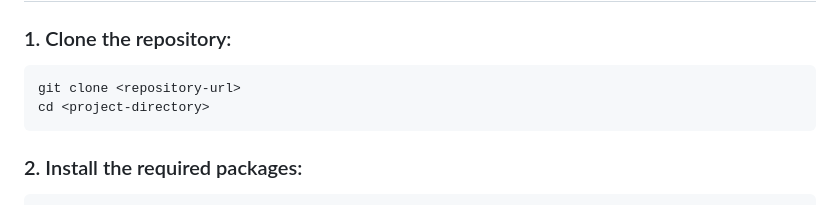
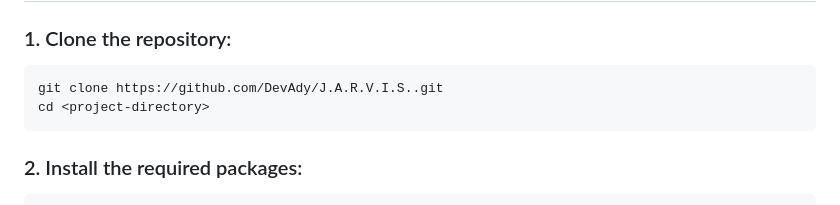
Before and after one commit to DevAdy/J.A.R.V.I.S., a Markdown page: README.md, the part around the change. Rendered like a GitHub page.

Commit message:
Added My Repo Link

````diff
--- a/README.md
+++ b/README.md
@@ -30,7 +30,7 @@ It has a modern and intuitive Web interface, ensuring an exceptional user experi
 ## Setup:🗣
 ### 1. Clone the repository:
 ```bash
-git clone <repository-url>
+git clone https://github.com/DevAdy/J.A.R.V.I.S..git
 cd <project-directory>
 ```
 ### 2. Install the required packages:
````
